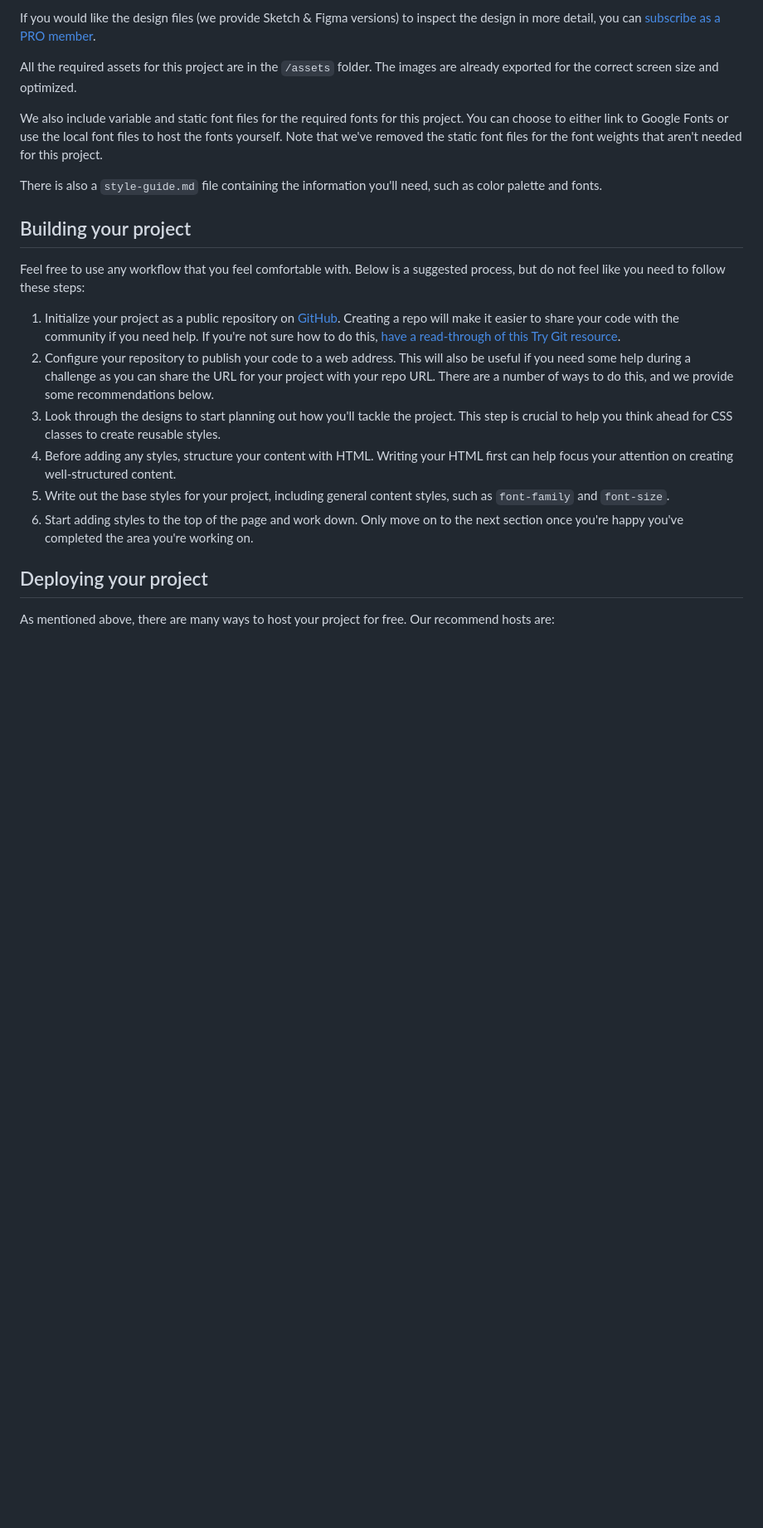
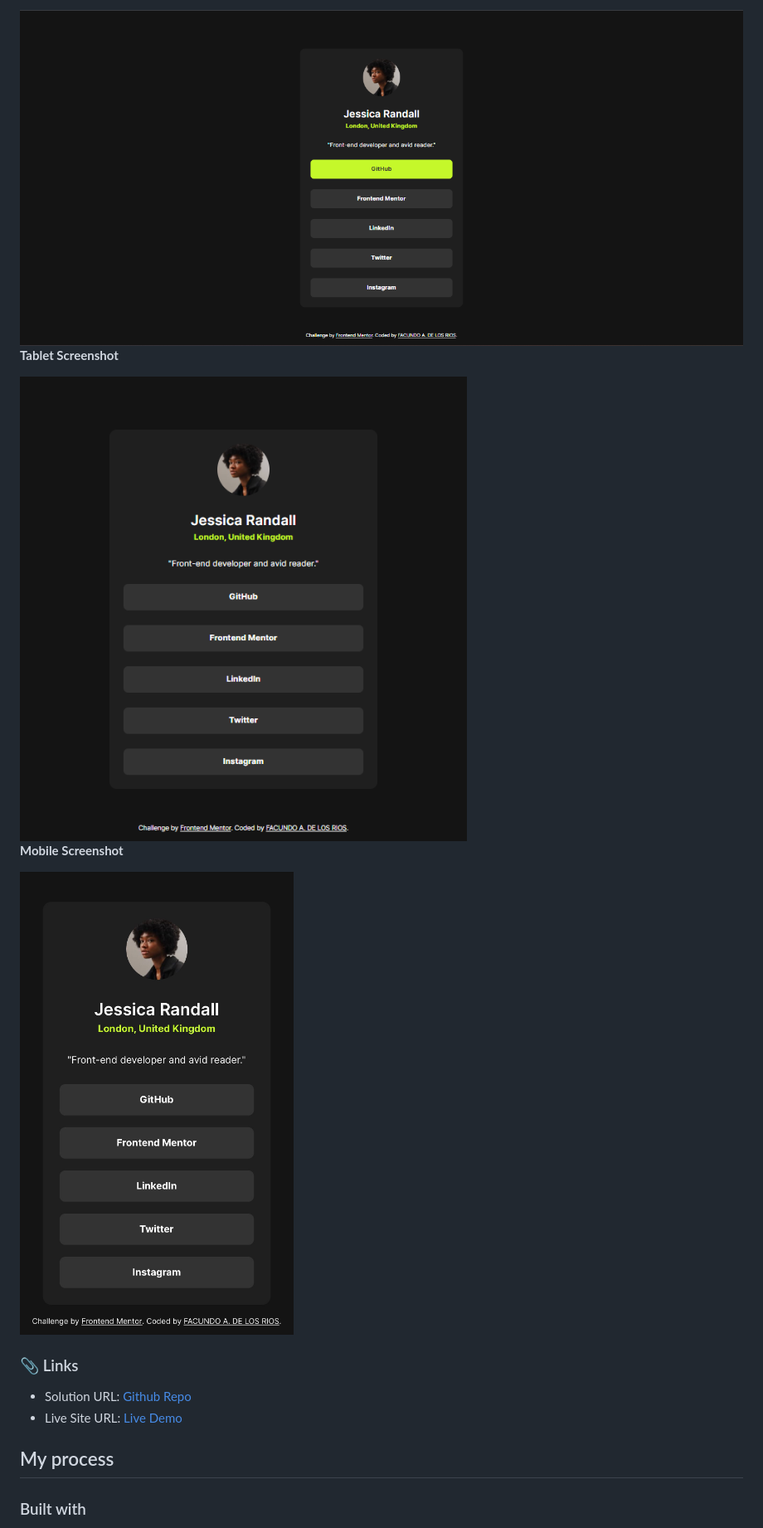
Before and after one commit to FacundoDLR/social-profile-card-newbie, a Markdown page: README.md, the part around the change printed below. Shown: that part at 83% size. GitHub-like rendering; pictures changed too: assets/screenshots/profile-card-hover.png (added), assets/screenshots/profile-card-mobile.jpg (added), assets/screenshots/profile-card-tablet.png (added); blank space fills up the shorter version.

Commit message:
adding README project

```diff
--- a/README.md
+++ b/README.md
@@ -30,24 +33,20 @@ The designs are in JPG static format. Using JPGs will mean that you'll need to u
 
-If you would like the design files (we provide Sketch & Figma versions) to inspect the design in more detail, you can [subscribe as a PRO member](https://www.frontendmentor.io/pro).
+<img src="./assets/screenshots/profile-card-hover.png" width="1280" height="auto">
 
-All the required assets for this project are in the `/assets` folder. The images are already exported for the correct screen size and optimized.
+**Tablet Screenshot**
 
-We also include variable and static font files for the required fonts for this project. You can choose to either link to Google Fonts or use the local font files to host the fonts yourself. Note that we've removed the static font files for the font weights that aren't needed for this project.
+<img src="./assets/screenshots/profile-card-tablet.png" width="720" height="auto">
 
-There is also a `style-guide.md` file containing the information you'll need, such as color palette and fonts.
+**Mobile Screenshot**
 
-## Building your project
+<img src="./assets/screenshots/profile-card-mobile.jpg" width="400" height="auto">
 
-Feel free to use any workflow that you feel comfortable with. Below is a suggested process, but do not feel like you need to follow these steps:
+### 📎 Links
 
-1. Initialize your project as a public repository on [GitHub](https://github.com/). Creating a repo will make it easier to share your code with the community if you need help. If you're not sure how to do this, [have a read-through of this Try Git resource](https://try.github.io/).
-2. Configure your repository to publish your code to a web address. This will also be useful if you need some help during a challenge as you can share the URL for your project with your repo URL. There are a number of ways to do this, and we provide some recommendations below.
-3. Look through the designs to start planning out how you'll tackle the project. This step is crucial to help you think ahead for CSS classes to create reusable styles.
-4. Before adding any styles, structure your content with HTML. Writing your HTML first can help focus your attention on creating well-structured content.
-5. Write out the base styles for your project, including general content styles, such as `font-family` and `font-size`.
-6. Start adding styles to the top of the page and work down. Only move on to the next section once you're happy you've completed the area you're working on.
+- Solution URL: [Github Repo](https://github.com/FacundoDLR/social-profile-card-newbie)
+- Live Site URL: [Live Demo](https://social-profile-card-newbie.vercel.app/)
 
-## Deploying your project
+## My process
 
-As mentioned above, there are many ways to host your project for free. Our recommend hosts are:
+### Built with
 
```
Also changed, not shown: other parts of README.md (+62 -47 lines), README-template.md (deleted, +0 -110 lines), assets/screenshots/profile.card.png (added), 1 other file.
